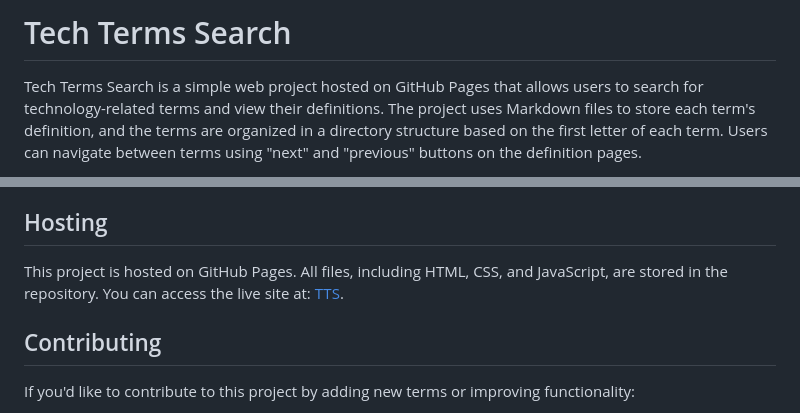
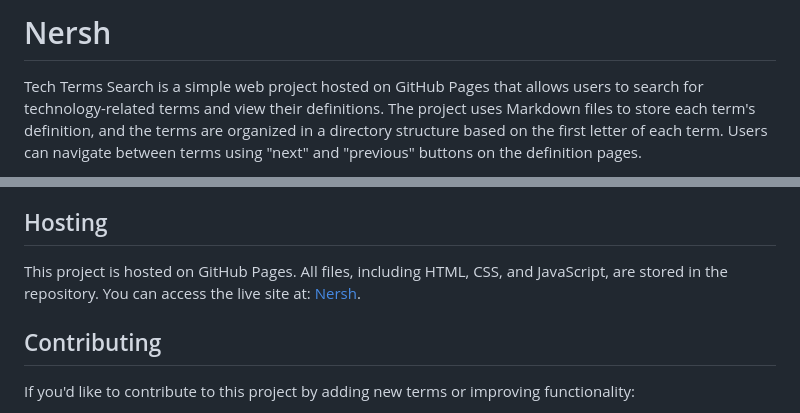
Before and after one commit to paren-thesis/paren-thesis.github.io, a Markdown page: README.md, 2 parts joined by grey strips. Drawn GitHub-style.

```diff
--- a/README.md
+++ b/README.md
@@ -1,5 +1,5 @@
 
-# Tech Terms Search
+# Nersh
 
 Tech Terms Search is a simple web project hosted on GitHub Pages that allows users to search for technology-related terms and view their definitions. The project uses Markdown files to store each term's definition, and the terms are organized in a directory structure based on the first letter of each term. Users can navigate between terms using "next" and "previous" buttons on the definition pages.
 
@@ -142,7 +142,7 @@ The search functionality allows users to type in a tech term, and it filters the
 
 ## Hosting
 
-This project is hosted on GitHub Pages. All files, including HTML, CSS, and JavaScript, are stored in the repository. You can access the live site at: [TTS](https://paren-thesis.github.io).
+This project is hosted on GitHub Pages. All files, including HTML, CSS, and JavaScript, are stored in the repository. You can access the live site at: [Nersh](https://paren-thesis.github.io).
 
 ## Contributing
 
```
